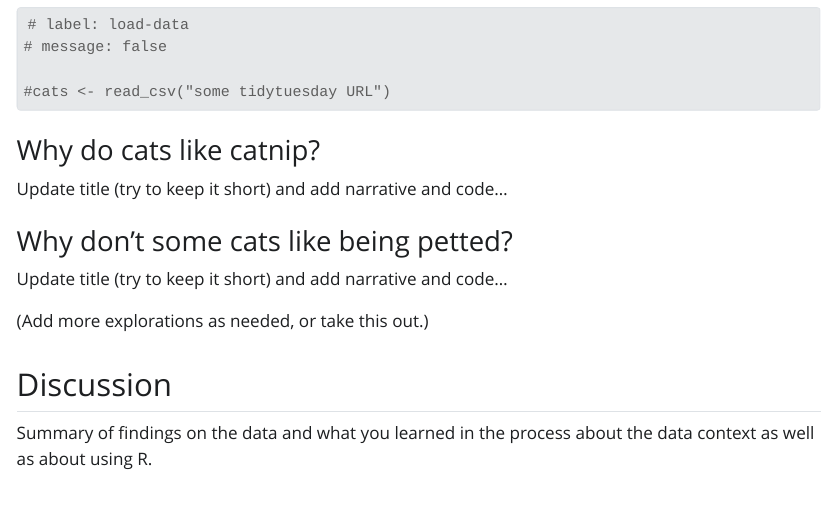
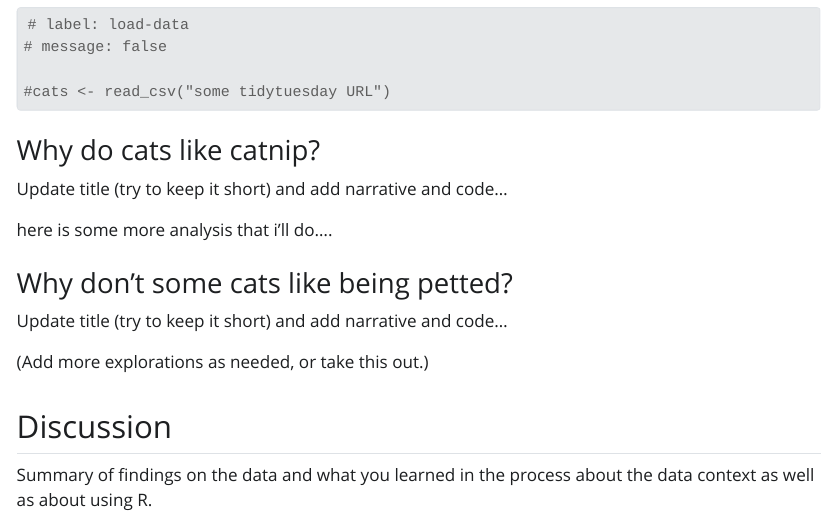
Before and after one commit to mine-cetinkaya-rundel/tidy-tuesday-cats, a Quarto document (index.qmd): the page in a window 1100 px wide, from 620 px down. The pictures show the output file index.html that the author committed with the source, opened offline; Quarto's library style sheets are replaced by a plain one without menus.

Commit message:
Added some more analysis

```diff
--- a/index.qmd
+++ b/index.qmd
@@ -40,6 +40,8 @@ In this project I'll be exploring why some cats like catnip as well as why some
 
 Update title (try to keep it short) and add narrative and code...
 
+here is some more analysis that i'll do....
+
 ### Why don't some cats like being petted?
 
 Update title (try to keep it short) and add narrative and code...
```
Also changed, not shown: index.html.
